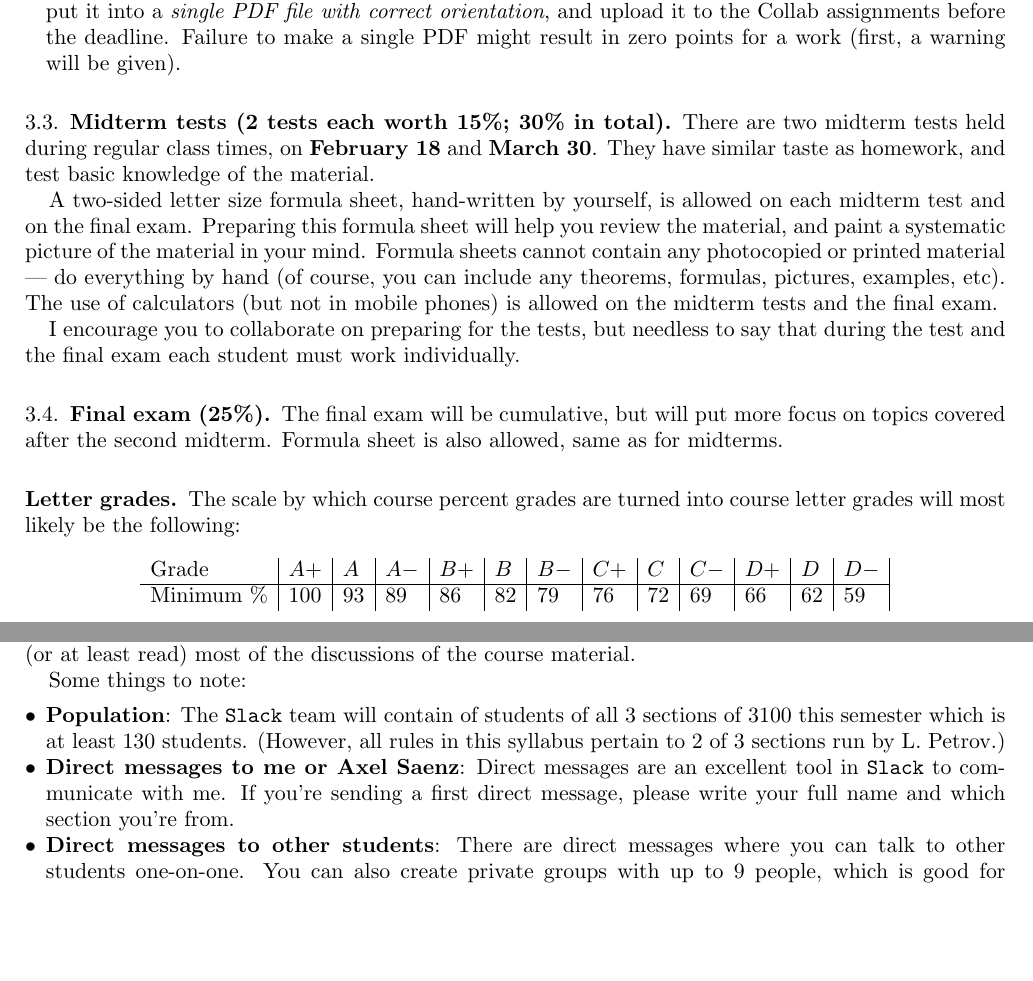
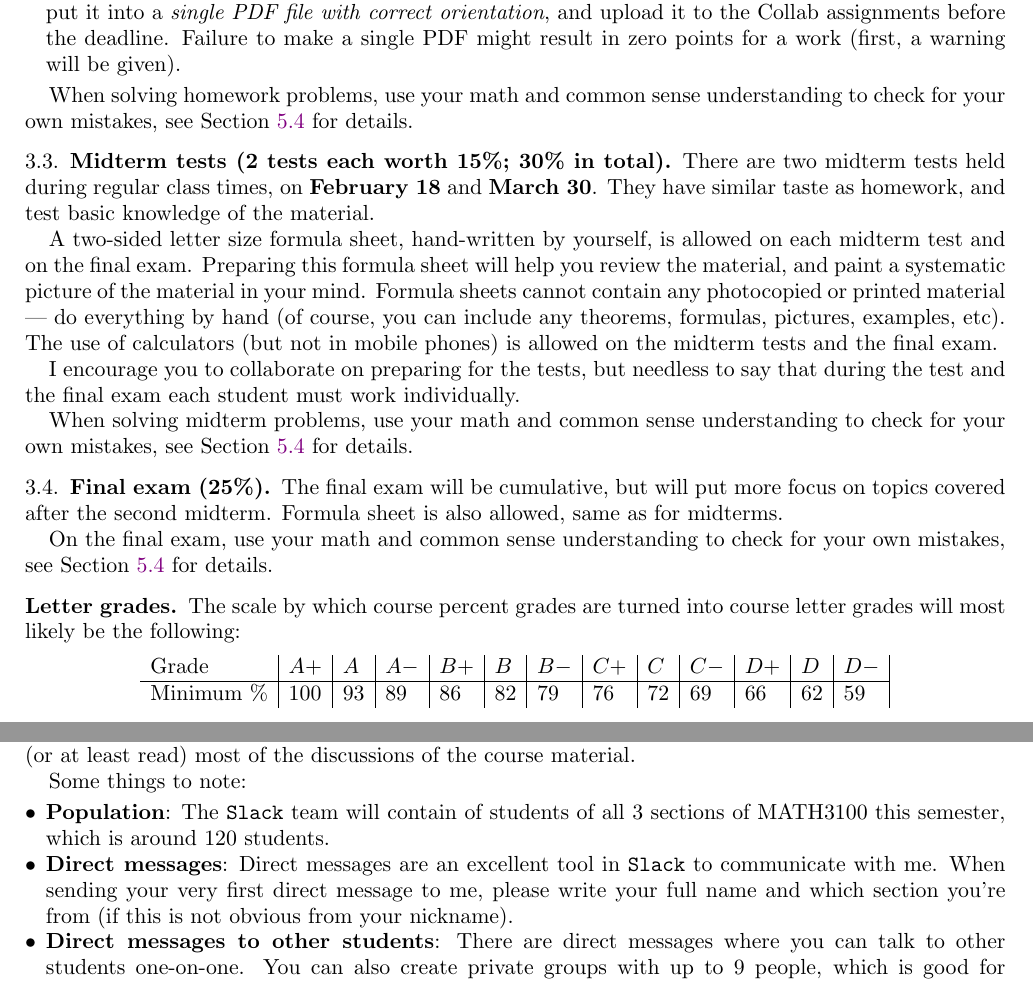
Before and after one commit to lenis2000/Syllabi, a LaTeX paper (Syllabus_3100_s22.tex): two parts of pages 4 and 5 of 8, joined at a grey line, cut so that both start at the same text, the shorter picture padded with empty space. Compiled offline with pdfLaTeX.

Commit message:
update Syllabus_3100_s22.tex at Tue Jan 18 00:02:32 EST 2022

```diff
--- a/Syllabus_3100_s22.tex
+++ b/Syllabus_3100_s22.tex
@@ -355,6 +355,9 @@ the course engagement.
 		(first, a warning will be given).
 \end{enumerate}
 
+When solving homework problems, use your math and common sense understanding to check for your own mistakes,
+see \Cref{sub:problem_solving} for details.
+
 \subsection{Midterm tests (2 tests each worth 15\%; 30\% in total)}
 
 There are two midterm tests
@@ -375,11 +378,19 @@ is allowed on the midterm tests and the final exam.
 I encourage you to collaborate on preparing for the tests, but needless to say that
 during the test and the final exam each student must work individually.
 
+When solving midterm problems, use your math and common sense understanding to check for your own mistakes,
+see \Cref{sub:problem_solving} for details.
+
+
 \subsection{Final exam (25\%)}
 
 The final exam will be cumulative, but will put more focus
 on topics covered after the second midterm.
 Formula sheet is also allowed, same as for midterms.
+
+On the final exam, use your math and common sense understanding to check for your own mistakes,
+see \Cref{sub:problem_solving} for details.
+
 
 \subsection*{Letter grades}
 
@@ -434,13 +445,12 @@ Some things to note:
 \begin{enumerate}[$\bullet$]
 	\item \textbf{Population}:
 		The \texttt{Slack} team will contain of students
-		of all 3 sections of 3100 this semester which is at least 130 students.
-		(However, all rules in this syllabus pertain to 2 of 3 sections
-		run by L. Petrov.)
-	\item \textbf{Direct messages to me or Axel Saenz}:
+		of all 3 sections of MATH3100 this semester, which is
+		around 120 students.
+	\item \textbf{Direct messages}:
 		Direct messages are an excellent tool in \texttt{Slack} to communicate
-		with me. If you're sending a first direct message, please
-		write your full name and which section you're from.
+		with me. When sending your very first direct message to me, please
+		write your full name and which section you're from (if this is not obvious from your nickname).
 	\item \textbf{Direct messages to other students}:
 		There are direct messages where you can talk to other students
 		one-on-one.
```
